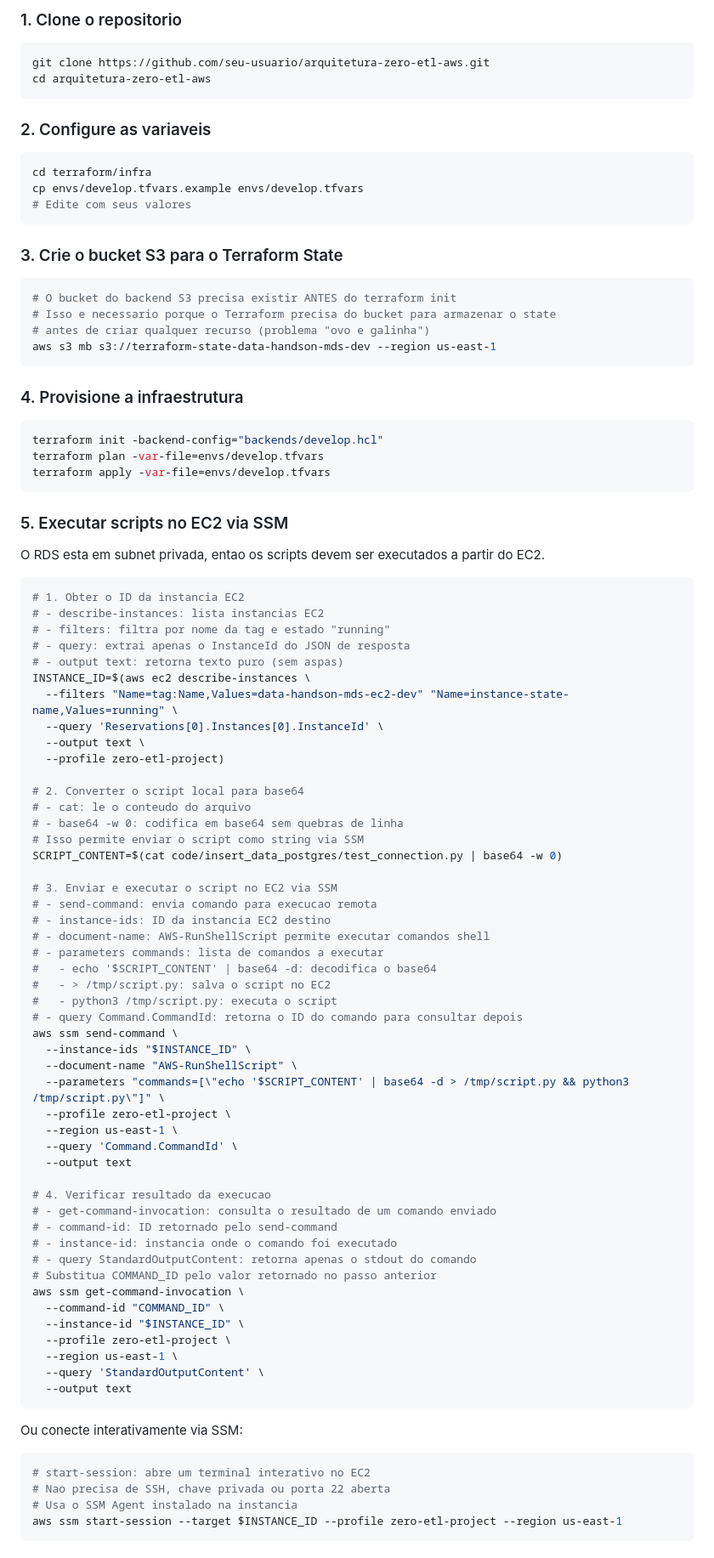
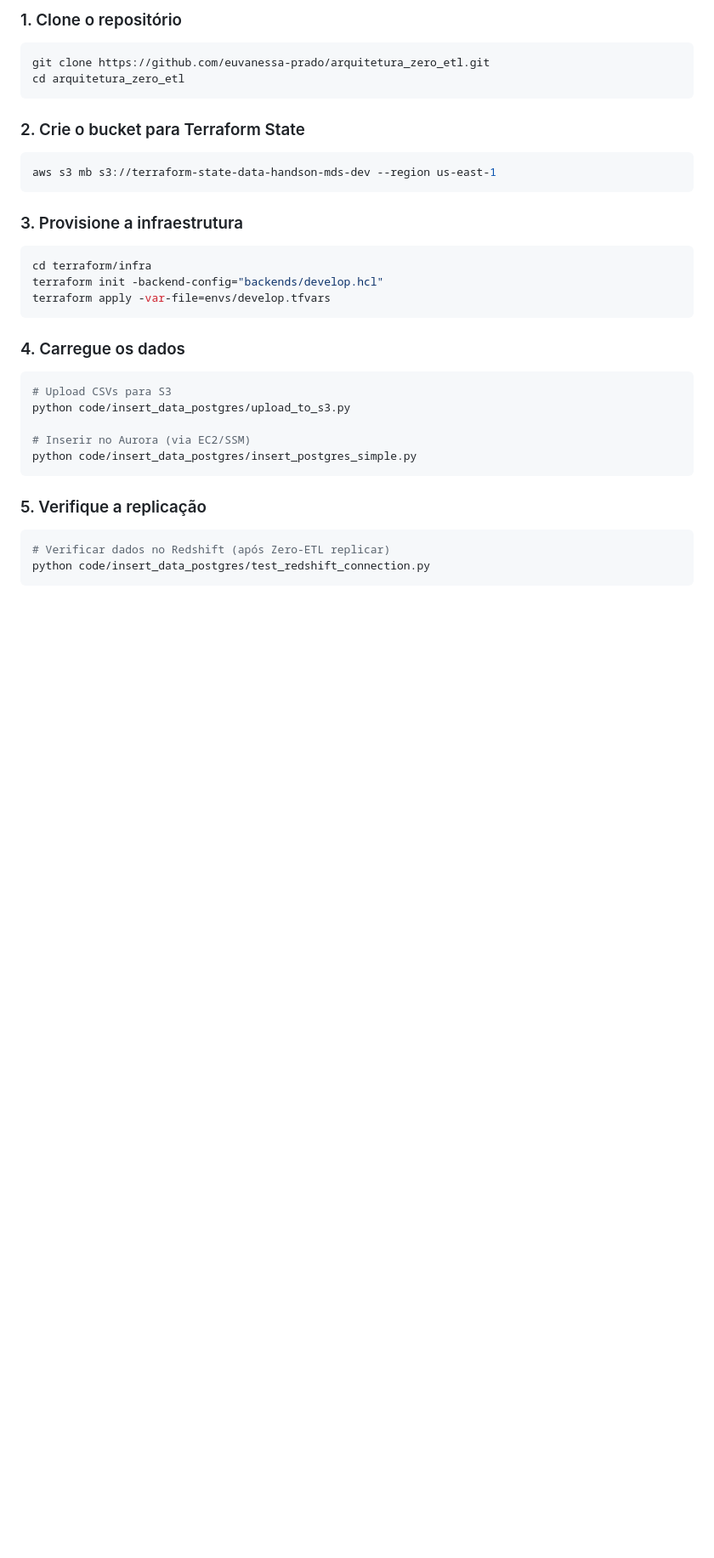
Before and after one commit to euvanessa-prado/arquitetura_zero_etl, a Markdown page: README.md, the part around one of its changes. Shown at 85% size. Drawn GitHub-style; blank space fills up the shorter version.

Commit message:
docs: melhora README com badges, emojis e estrutura visual

````diff
--- a/README.md
+++ b/README.md
@@ -40,92 +82,34 @@ Projeto de Modern Data Stack na AWS com integracao Zero-ETL, orquestracao com Ai
 
-### 1. Clone o repositorio
+### 1. Clone o repositório
 ```bash
-git clone https://github.com/seu-usuario/arquitetura-zero-etl-aws.git
-cd arquitetura-zero-etl-aws
+git clone https://github.com/euvanessa-prado/arquitetura_zero_etl.git
+cd arquitetura_zero_etl
 ```
 
-### 2. Configure as variaveis
+### 2. Crie o bucket para Terraform State
 ```bash
-cd terraform/infra
-cp envs/develop.tfvars.example envs/develop.tfvars
-# Edite com seus valores
-```
-
-### 3. Crie o bucket S3 para o Terraform State
-```bash
-# O bucket do backend S3 precisa existir ANTES do terraform init
-# Isso e necessario porque o Terraform precisa do bucket para armazenar o state
-# antes de criar qualquer recurso (problema "ovo e galinha")
 aws s3 mb s3://terraform-state-data-handson-mds-dev --region us-east-1
 ```
 
-### 4. Provisione a infraestrutura
+### 3. Provisione a infraestrutura
 ```bash
+cd terraform/infra
 terraform init -backend-config="backends/develop.hcl"
-terraform plan -var-file=envs/develop.tfvars
 terraform apply -var-file=envs/develop.tfvars
 ```
 
-### 5. Executar scripts no EC2 via SSM
+### 4. Carregue os dados
+```bash
+# Upload CSVs para S3
+python code/insert_data_postgres/upload_to_s3.py
 
-O RDS esta em subnet privada, entao os scripts devem ser executados a partir do EC2.
-
-```bash
-# 1. Obter o ID da instancia EC2
-# - describe-instances: lista instancias EC2
-# - filters: filtra por nome da tag e estado "running"
-# - query: extrai apenas o InstanceId do JSON de resposta
-# - output text: retorna texto puro (sem aspas)
-INSTANCE_ID=$(aws ec2 describe-instances \
-  --filters "Name=tag:Name,Values=data-handson-mds-ec2-dev" "Name=instance-state-name,Values=running" \
-  --query 'Reservations[0].Instances[0].InstanceId' \
-  --output text \
-  --profile zero-etl-project)
-
-# 2. Converter o script local para base64
-# - cat: le o conteudo do arquivo
-# - base64 -w 0: codifica em base64 sem quebras de linha
-# Isso permite enviar o script como string via SSM
-SCRIPT_CONTENT=$(cat code/insert_data_postgres/test_connection.py | base64 -w 0)
-
-# 3. Enviar e executar o script no EC2 via SSM
-# - send-command: envia comando para execucao remota
-# - instance-ids: ID da instancia EC2 destino
-# - document-name: AWS-RunShellScript permite executar comandos shell
-# - parameters commands: lista de comandos a executar
-#   - echo '$SCRIPT_CONTENT' | base64 -d: decodifica o base64
-#   - > /tmp/script.py: salva o script no EC2
-#   - python3 /tmp/script.py: executa o script
-# - query Command.CommandId: retorna o ID do comando para consultar depois
-aws ssm send-command \
-  --instance-ids "$INSTANCE_ID" \
-  --document-name "AWS-RunShellScript" \
-  --parameters "commands=[\"echo '$SCRIPT_CONTENT' | base64 -d > /tmp/script.py && python3 /tmp/script.py\"]" \
-  --profile zero-etl-project \
-  --region us-east-1 \
-  --query 'Command.CommandId' \
-  --output text
-
-# 4. Verificar resultado da execucao
-# - get-command-invocation: consulta o resultado de um comando enviado
-# - command-id: ID retornado pelo send-command
-# - instance-id: instancia onde o comando foi executado
-# - query StandardOutputContent: retorna apenas o stdout do comando
-# Substitua COMMAND_ID pelo valor retornado no passo anterior
-aws ssm get-command-invocation \
-  --command-id "COMMAND_ID" \
-  --instance-id "$INSTANCE_ID" \
-  --profile zero-etl-project \
-  --region us-east-1 \
-  --query 'StandardOutputContent' \
-  --output text
+# Inserir no Aurora (via EC2/SSM)
+python code/insert_data_postgres/insert_postgres_simple.py
 ```
 
-Ou conecte interativamente via SSM:
+### 5. Verifique a replicação
 ```bash
-# start-session: abre um terminal interativo no EC2
-# Nao precisa de SSH, chave privada ou porta 22 aberta
-# Usa o SSM Agent instalado na instancia
-aws ssm start-session --target $INSTANCE_ID --profile zero-etl-project --region us-east-1
+# Verificar dados no Redshift (após Zero-ETL replicar)
+python code/insert_data_postgres/test_redshift_connection.py
 ```
 
````
Also changed, not shown: other parts of README.md (+103 -163 lines).
